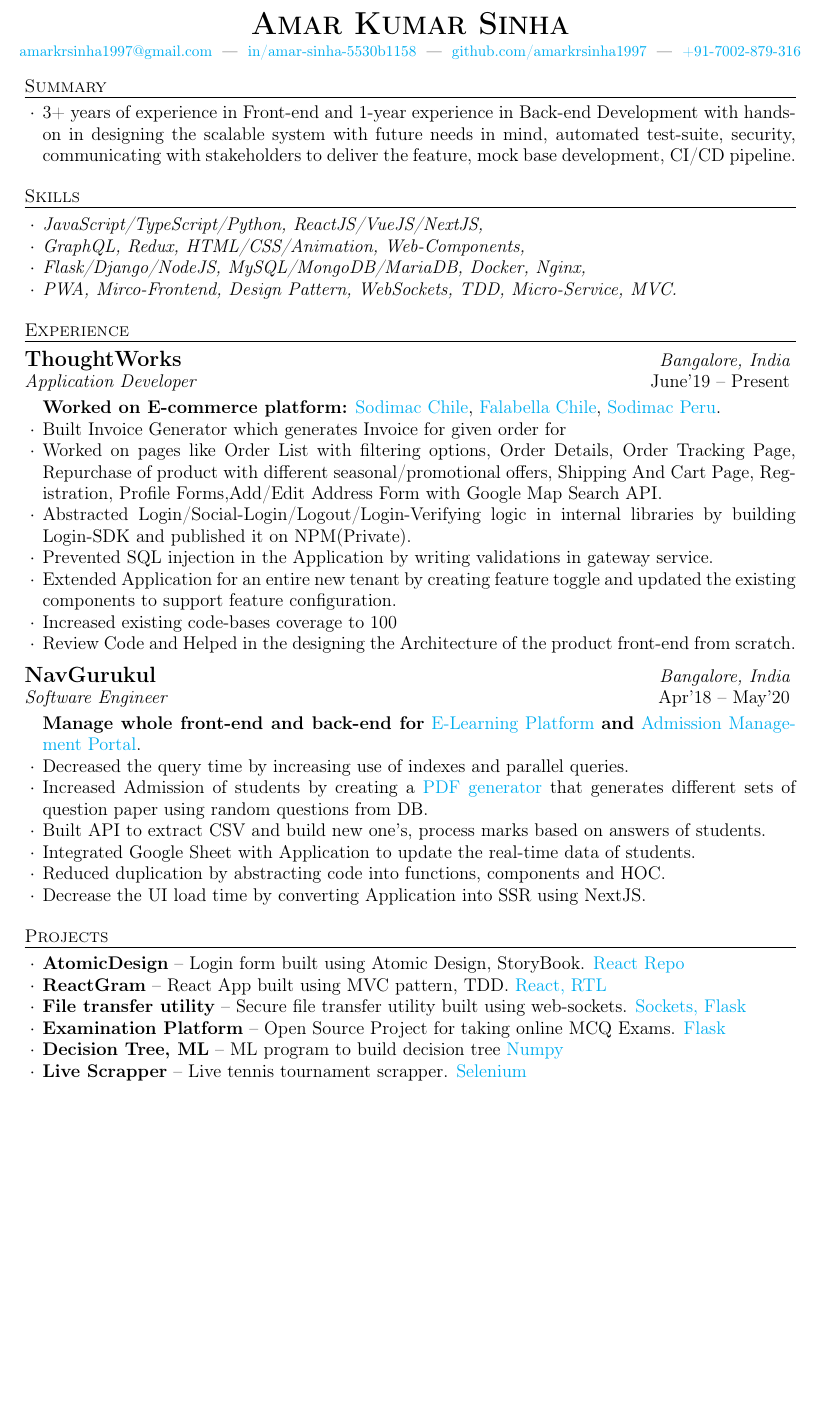
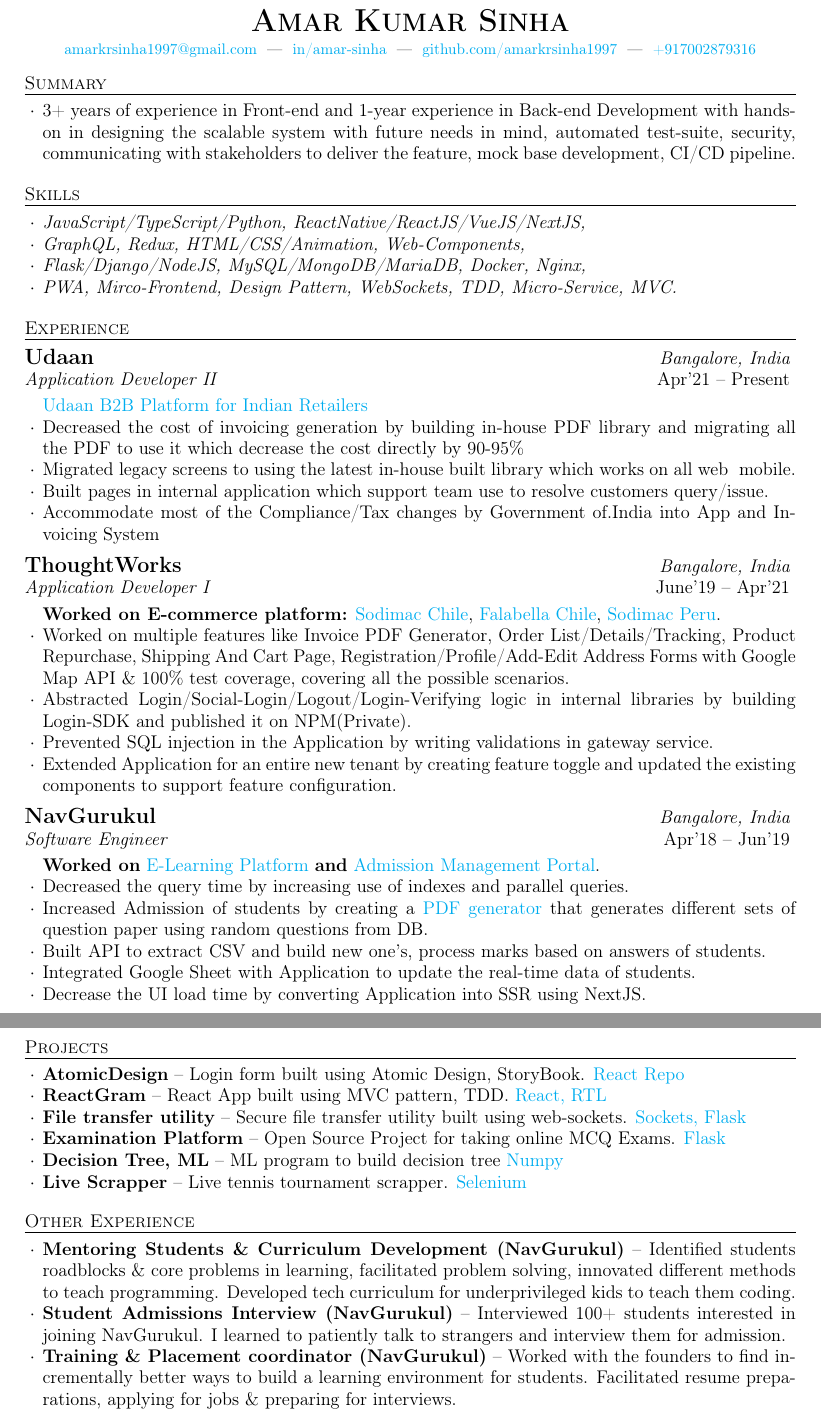
Before and after one commit to amarkrsinha1997/Resume, a LaTeX CV (resume.tex): part of the page before the commit and two parts of pages 1 and 2 of 2 after it, the two joined at a grey line, cut so that both start at the same text, the shorter picture padded with empty space. Compiled offline with pdfLaTeX.

Commit message:
Update resume.tex

```diff
--- a/resume.tex
+++ b/resume.tex
@@ -12,16 +12,16 @@
 
 \urlstyle{same}
 
-\usepackage[left=0.75in,top=0.52in,right=0.75in,bottom=0.52in]{geometry} % Document margins
+\usepackage[left=0.75in,top=1in,right=0.75in,bottom=1in]{geometry} % Document margins
 \usepackage[colorlinks=true, linkcolor=black, urlcolor=black]{hyperref}
 \usepackage{marvosym}
 \usepackage{graphicx}
 
 \name{Amar Kumar Sinha}
-\address{\href{mailto:amarkrsinha1997@gmail.com}{amarkrsinha1997@gmail.com}\ \\
-         \href{https://www.linkedin.com/in/amar-sinha-5530b1158/}{in/amar-sinha-5530b1158} \\
+\address{\href{mailto:amarkrsinha1997@gmail.com}{amarkrsinha1997@gmail.com} \\
+         \href{https://www.linkedin.com/in/amar-sinha-5530b1158/}{in/amar-sinha} \\
          \href{https://github.com/amarkrsinha1997/}{github.com/amarkrsinha1997} \\
-         \href{tel:+917002879316}{+91-7002-879-316}}
+         \href{tel:+917002879316}{+917002879316}}
 
 \begin{document}
 
@@ -44,7 +44,7 @@
 \begin{rSection}{Skills}
   \begin{rSummarySection}
   {
-    \item {\it JavaScript/TypeScript/Python, ReactJS/VueJS/NextJS,}
+    \item {\it JavaScript/TypeScript/Python, ReactNative/ReactJS/VueJS/NextJS,}
     \item {\it GraphQL, Redux, HTML/CSS/Animation, Web-Components,}
     \item {\it Flask/Django/NodeJS, MySQL/MongoDB/MariaDB, Docker, Nginx,}
     \item {\it PWA, Mirco-Frontend, Design Pattern, WebSockets, TDD, Micro-Service, MVC.}
@@ -58,31 +58,38 @@
 
 \begin{rSection}{Experience}
 
+  \begin{rWorkSection}{\Large Udaan}
+                     {Bangalore, India}
+                     {Application Developer II}
+                     {Apr'21 -- Present} {
+    \href{https://udaan.com}{Udaan B2B Platform for Indian Retailers}
+    \item Decreased the cost of invoicing generation by building in-house PDF library and migrating all the PDF to use it which decrease the cost directly by 90-95\%
+    \item Migrated legacy screens to using the latest in-house built library which works on all web & mobile.
+    \item Built pages in internal application which support team use to resolve customers query/issue.
+    \item Accommodate most of the Compliance/Tax changes by Government of.India into App and Invoicing System
+  }
+  \end{rWorkSection}
   \begin{rWorkSection}{\Large ThoughtWorks}
                      {Bangalore, India}
-                     {Application Developer}
-                     {June'19 -- Present} {
+                     {Application Developer I}
+                     {June'19 -- Apr'21} {
     {\it\bf Worked on E-commerce platform:} \href{https://www.sodimac.cl/sodimac-cl/}{Sodimac Chile}, \href{https://www.falabella.com/falabella-cl/}{Falabella Chile},  \href{https://www.sodimac.com.pe/sodimac-pe/}{Sodimac Peru}.
-    \item Built Invoice Generator which generates Invoice for given order for
-    \item Worked on pages like Order List with filtering options, Order Details, Order Tracking Page, Repurchase of product with different seasonal/promotional offers, Shipping And Cart Page, Registration, Profile Forms,Add/Edit Address Form with Google Map Search API.
+    \item Worked on multiple features like Invoice PDF Generator, Order List/Details/Tracking, Product Repurchase, Shipping And Cart Page, Registration/Profile/Add-Edit Address Forms with Google Map API \& 100\% test coverage, covering all the possible scenarios.
     \item Abstracted Login/Social-Login/Logout/Login-Verifying logic in internal libraries by building Login-SDK and published it on NPM(Private).
     \item Prevented SQL injection in the Application by writing validations in gateway service.
     \item Extended Application for an entire new tenant by creating feature toggle and updated the existing components to support feature configuration.
-    \item Increased existing code-bases coverage to 100%, covering all the possible scenarios.
-    \item Review Code and Helped in the designing the Architecture of the product front-end from scratch.
   }
   \end{rWorkSection}
 
   \begin{rWorkSection}{\Large NavGurukul}
                      {Bangalore, India}
                      {Software Engineer}
-                     {Apr'18 -- May'20} {
-    {\it\bf Manage whole front-end and back-end for} \href{https://saral.navgurukul.org/}{E-Learning Platform} {\it\bf and} \href{http://admissions.navgurukul.org/}{Admission Management Portal}.
+                     {Apr'18 -- Jun'19} {
+    {\it\bf Worked on} \href{https://saral.navgurukul.org/}{E-Learning Platform} {\it\bf and} \href{http://admissions.navgurukul.org/}{Admission Management Portal}.
     \item Decreased the query time by increasing use of indexes and parallel queries.
     \item Increased Admission of students by creating a \href{https://github.com/amarkrsinha1997/question-pdf-generator}{PDF generator} that generates different sets of question paper using random questions from DB.
     \item Built API to extract CSV and build new one's, process marks based on answers of students.
     \item Integrated Google Sheet with Application to update the real-time data of students.
-    \item Reduced duplication by abstracting code into functions, components and HOC.
     \item Decrease the UI load time by converting Application into SSR using NextJS.
   }
   \end{rWorkSection}
@@ -125,9 +132,12 @@
 %	Talks Section
 %----------------------------------------------------------------------------------------
 
-% \begin{rSection}{Talks}
-%   \begin{rProjectSection}
-%     \item \textbf {The Linux Foundation, Open Source Summit, Lyon} -- Gave a talk on my Open Mainframe project. Refer \href{https://user-images.githubusercontent.com/24803604/68012174-99a5a680-fc89-11e9-8c8e-800e68b8c231.jpeg}{Image} and \href{https://drive.google.com/file/d/1z2dhNwudUs8BYJRzIXL70UH7htLJasf0/view}{Slides}
-%   \end{rProjectSection}
-% \end{rSection}
+\begin{rSection}{Other Experience}
+  \begin{rProjectSection}
+    \item \textbf {Mentoring Students \& Curriculum Development (NavGurukul)} -- Identified students roadblocks \& core problems in learning, facilitated problem solving, innovated different methods to teach programming. Developed tech curriculum for underprivileged kids to teach them coding.
 
+    \item \textbf {Student Admissions Interview (NavGurukul)} -- Interviewed 100+ students interested in joining NavGurukul. I learned to patiently talk to strangers and interview them for admission.
+
+    \item \textbf {Training \& Placement coordinator (NavGurukul)} -- Worked with the founders to find incrementally better ways to build a learning environment for students.
+    Facilitated resume preparations, applying for jobs \& preparing for interviews.
+  \end{rProjectSection}
@@ -144,2 +162,3 @@
+\end{rSection}
 
 \end{document}
```
Also changed, not shown: resume.tex (20 more changed lines).
